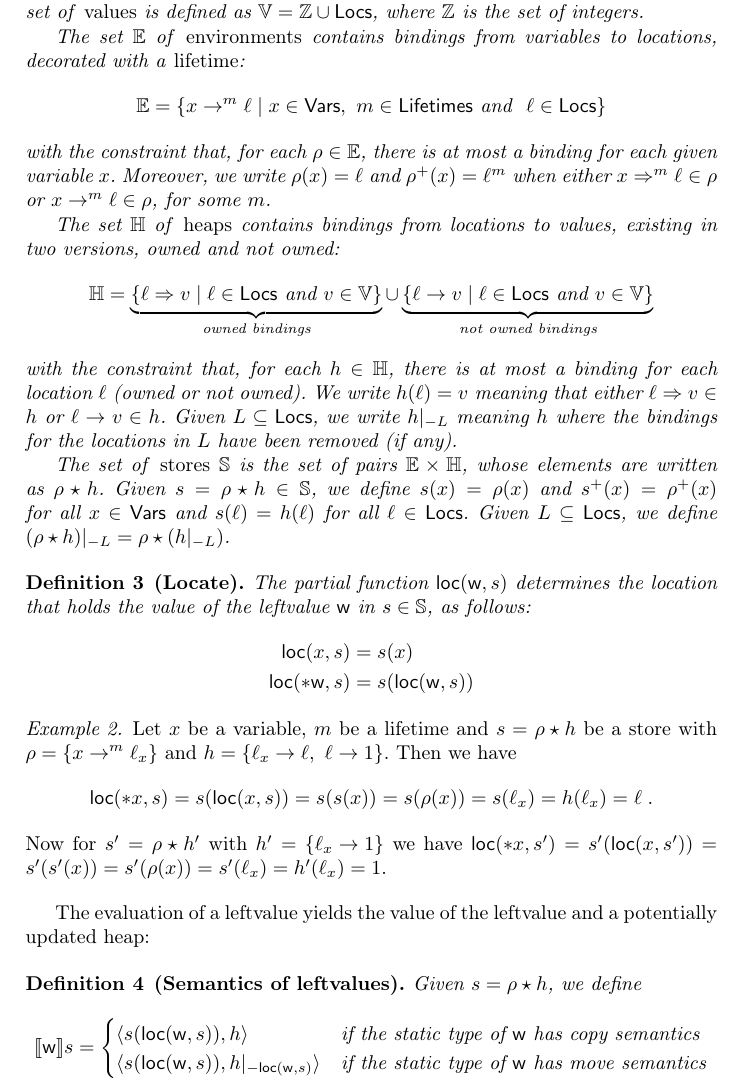
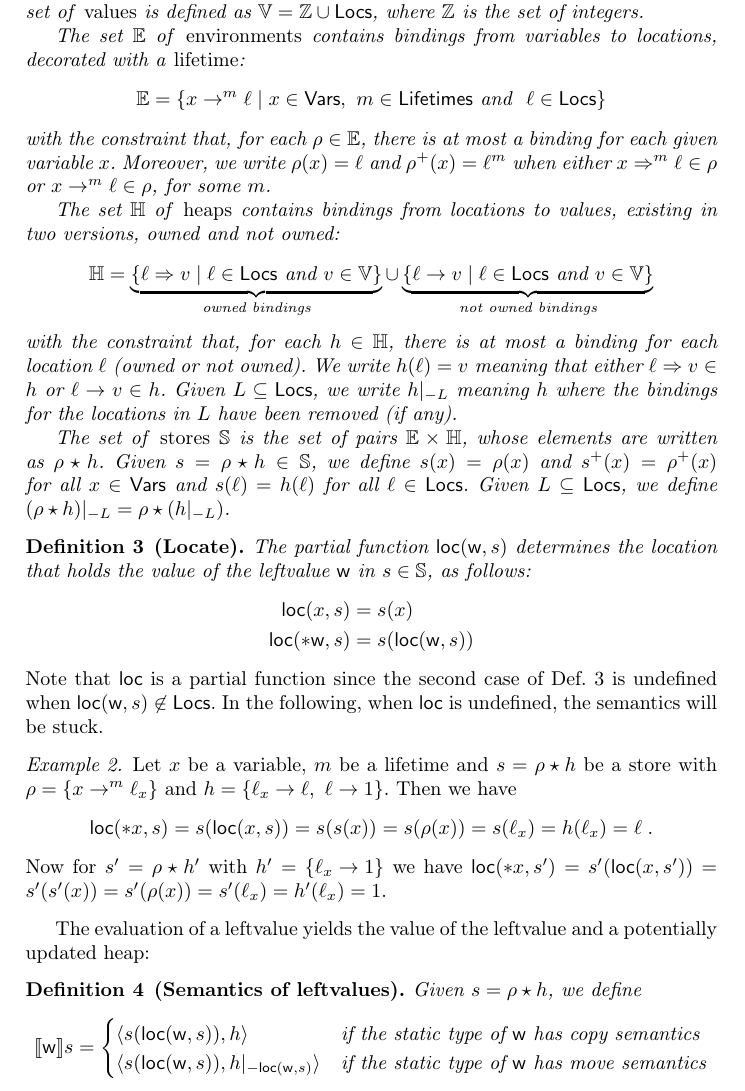
Before and after one commit to LedgerProject/safepkt_paper, a LaTeX paper (000_rust.tex, which reads 020_semantics.tex): part of page 2 of 4, cut so that both start at the same text. Compiled offline with pdfLaTeX.

Commit message:
Corrected the semantics of loc

```diff
--- a/020_semantics.tex
+++ b/020_semantics.tex
@@ -90,7 +90,7 @@
   Given $L\subseteq\Locs$, we define $(\rho\star h)|_{-L}=\rho\star(h|_{-L})$.
 \end{definition}
 
-\begin{definition}[Locate]
+\begin{definition}[Locate]\label{def:locate}
   The partial function $\loc(\mathsf{w},s)$ determines the location that holds
   the value of the leftvalue $\mathsf{w}$ in $s\in\mathbb{S}$, as follows:
   \begin{align*}
@@ -98,6 +98,13 @@
     \loc(*\mathsf{w},s) &= s(\loc(\mathsf{w},s))
   \end{align*}
 \end{definition}
+
+\noindent
+Note that $\loc$ is a partial function since the second case of
+Def.~\ref{def:locate} is undefined when
+$\loc(\mathsf{w},s)\not\in\Locs$. In the following, when $\loc$ is undefined, the
+semantics will be stuck.
+
 
 \begin{example}
   Let $x$ be a variable, $m$ be a lifetime and
```
